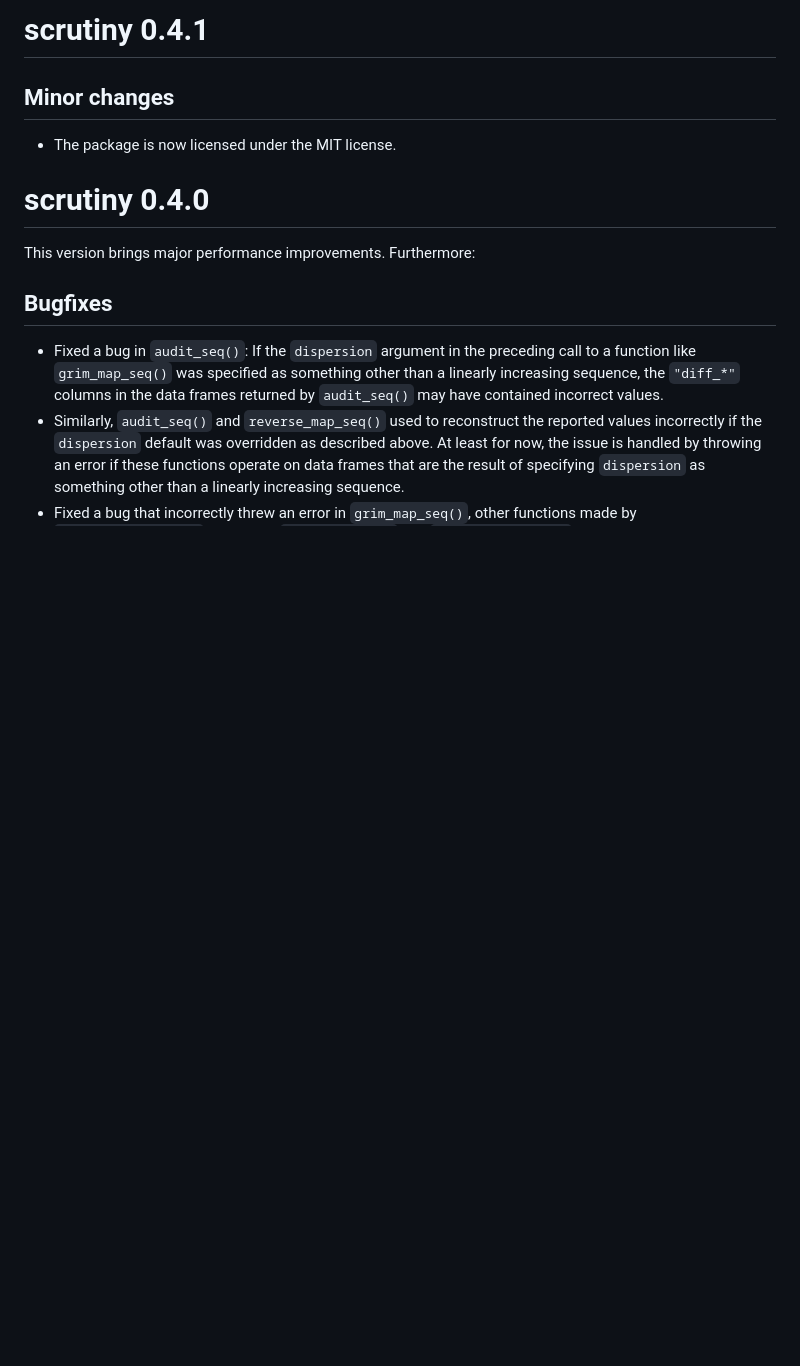
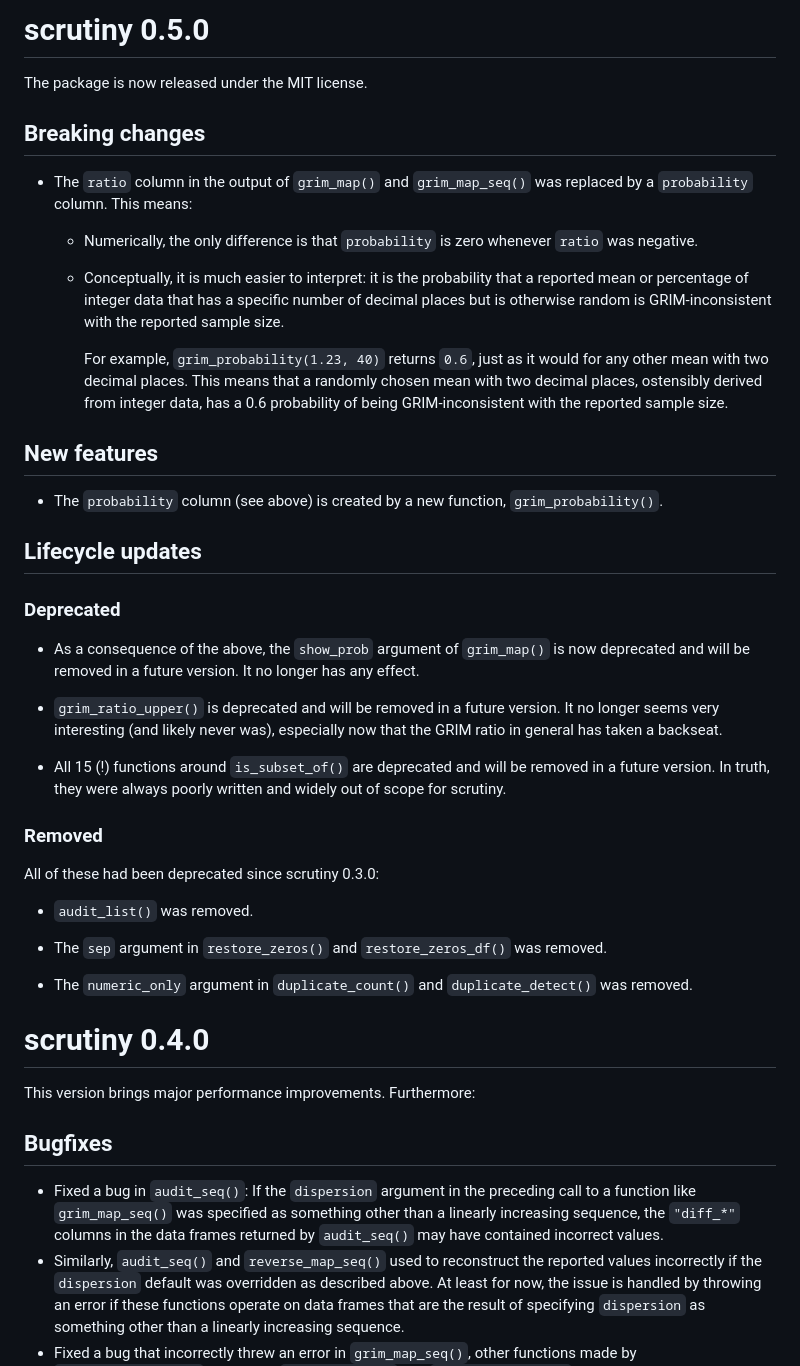
Before and after one commit to lhdjung/scrutiny, a Markdown page: NEWS.md, the part around the change. Rendered like a GitHub page; blank space fills up the shorter version.

Commit message:
draft NEWS.md for scrutiny 0.5.0

```diff
--- a/NEWS.md
+++ b/NEWS.md
@@ -1,8 +1,40 @@
-# scrutiny 0.4.1
+# scrutiny 0.5.0
 
-## Minor changes
+The package is now released under the MIT license.
 
--   The package is now licensed under the MIT license.
+## Breaking changes
+
+-   The `ratio` column in the output of `grim_map()` and `grim_map_seq()` was replaced by a `probability` column. This means:
+
+    -   Numerically, the only difference is that `probability` is zero whenever `ratio` was negative.
+
+    -   Conceptually, it is much easier to interpret: it is the probability that a reported mean or percentage of integer data that has a specific number of decimal places but is otherwise random is GRIM-inconsistent with the reported sample size.
+
+        For example, `grim_probability(1.23, 40)` returns `0.6`, just as it would for any other mean with two decimal places. This means that a randomly chosen mean with two decimal places, ostensibly derived from integer data, has a 0.6 probability of being GRIM-inconsistent with the reported sample size.
+
+## New features
+
+-   The `probability` column (see above) is created by a new function, `grim_probability()`.
+
+## Lifecycle updates
+
+### Deprecated
+
+-   As a consequence of the above, the `show_prob` argument of `grim_map()` is now deprecated and will be removed in a future version. It no longer has any effect.
+
+-   `grim_ratio_upper()` is deprecated and will be removed in a future version. It no longer seems very interesting (and likely never was), especially now that the GRIM ratio in general has taken a backseat.
+
+-   All 15 (!) functions around `is_subset_of()` are deprecated and will be removed in a future version. In truth, they were always poorly written and widely out of scope for scrutiny.
+
+### Removed
+
+All of these had been deprecated since scrutiny 0.3.0:
+
+-   `audit_list()` was removed.
+
+-   The `sep` argument in `restore_zeros()` and `restore_zeros_df()` was removed.
+
+-   The `numeric_only` argument in `duplicate_count()` and `duplicate_detect()` was removed.
 
 # scrutiny 0.4.0
 
```
